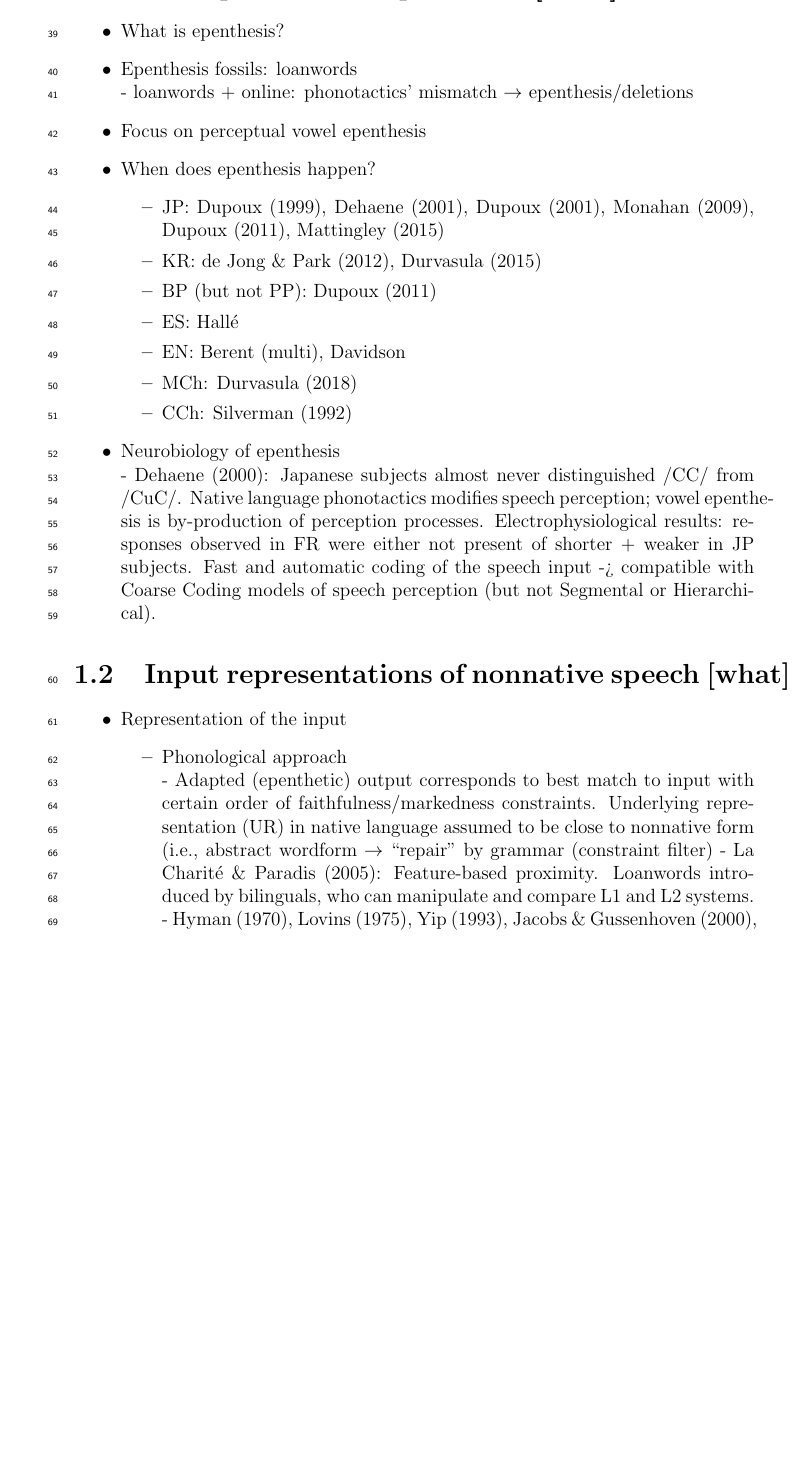
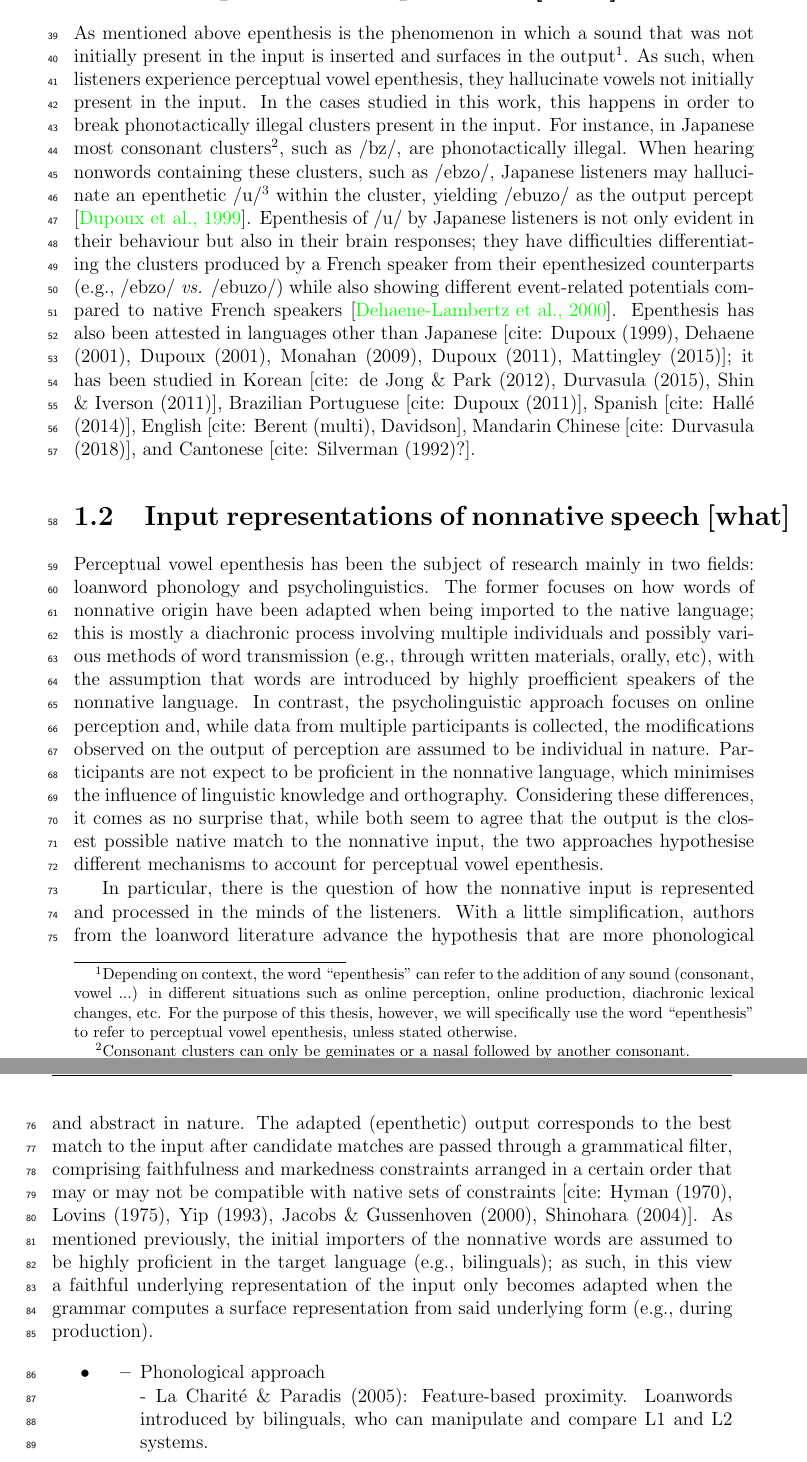
Before and after one commit to agr-ita/epen-thesis, a LaTeX thesis (main.tex, which reads chapters/chapter01-intro.tex): part of page 10 of 110 before the commit and two parts of pages 10 and 11 of 111 after it, the two joined at a grey line, cut at the place of the change, the shorter picture padded with empty space. Compiled offline with pdfLaTeX.

Commit message:
Intro: Epenthesis and started Input representation

```diff
--- a/chapters/chapter01-intro.tex
+++ b/chapters/chapter01-intro.tex
@@ -13,36 +13,25 @@ In this dissertation, I present computational models that can be used to quantit
 
 \section{Perceptual vowel epenthesis [main]}
 
-\begin{itemize}
-\item What is epenthesis?
-\item Epenthesis fossils: loanwords \\
-  - loanwords + online: phonotactics' mismatch $\rightarrow$ epenthesis/deletions
-\item Focus on perceptual vowel epenthesis
-\item When does epenthesis happen?
-  \begin{itemize}
-  \item JP: Dupoux (1999), Dehaene (2001), Dupoux (2001), Monahan (2009), Dupoux (2011), Mattingley (2015)
-  \item KR: de Jong \& Park (2012), Durvasula (2015)
-  \item BP (but not PP): Dupoux (2011)
-  \item ES: Hallé
-  \item EN: Berent (multi), Davidson
-  \item MCh: Durvasula (2018)
-  \item CCh: Silverman (1992)
-  \end{itemize}
+As mentioned above epenthesis is the phenomenon in which a sound that was not initially present in the input is inserted and surfaces in the output\footnote{Depending on context, the word ``epenthesis'' can refer to the addition of any sound (consonant, vowel ...) in different situations such as online perception, online production, diachronic lexical changes, etc. For the purpose of this thesis, however, we will specifically use the word ``epenthesis'' to refer to perceptual vowel epenthesis, unless stated otherwise.}. As such, when listeners experience perceptual vowel epenthesis, they hallucinate vowels not initially present in the input. In the cases studied in this work, this happens in order to break phonotactically illegal clusters present in the input. For instance, in Japanese most consonant clusters\footnote{Consonant clusters can only be geminates or a nasal followed by another consonant.}, such as \textipa{/bz/}, are phonotactically illegal. When hearing nonwords containing these clusters, such as \textipa{/ebzo/}, Japanese listeners may hallucinate an epenthetic \textipa{/u/}\footnote{A more faithful phonetic transcription of the vowel is \textipa{[W]} but following previous work the phonological notation \textipa{/u/} will be used in the remainder of the thesis.} within the cluster, yielding \textipa{/ebuzo/} as the output percept \cite{dupoux1999}. Epenthesis of \textipa{/u/} by Japanese listeners is not only evident in their behaviour but also in their brain responses; they have difficulties differentiating the clusters produced by a French speaker from their epenthesized counterparts (e.g., \textipa{/ebzo/} \textit{vs.} \textipa{/ebuzo/}) while also showing different event-related potentials compared to native French speakers \cite{dehaene2000}.
+Epenthesis has also been attested in languages other than Japanese [cite: Dupoux (1999), Dehaene (2001), Dupoux (2001), Monahan (2009), Dupoux (2011), Mattingley (2015)]; it has been studied in Korean [cite: de Jong \& Park (2012), Durvasula (2015), Shin \& Iverson (2011)], Brazilian Portuguese [cite: Dupoux (2011)], Spanish [cite: Hallé (2014)], English [cite: Berent (multi), Davidson], Mandarin Chinese [cite: Durvasula (2018)], and Cantonese [cite: Silverman (1992)?].
 
-\item Neurobiology of epenthesis \\
-  - Dehaene (2000): Japanese subjects almost never distinguished /CC/ from /CuC/. Native language phonotactics modifies speech perception; vowel epenthesis is by-production of perception processes. Electrophysiological results: responses observed in FR were either not present of shorter + weaker in JP subjects. Fast and automatic coding of the speech input -> compatible with Coarse Coding models of speech perception (but not Segmental or Hierarchical).
 
-\end{itemize}
+%Epenthesis fossils: loanwords \\
+%  - loanwords + online: phonotactics' mismatch $\rightarrow$ epenthesis/deletions
 
 \section{Input representations of nonnative speech [what]}
 
+Perceptual vowel epenthesis has been the subject of research mainly in two fields: loanword phonology and psycholinguistics. The former focuses on how words of nonnative origin have been adapted when being imported to the native language; this is mostly a diachronic process involving multiple individuals and possibly various methods of word transmission (e.g., through written materials, orally, etc), with the assumption that words are introduced by highly proefficient speakers of the nonnative language. In contrast, the psycholinguistic approach focuses on online perception and, while data from multiple participants is collected, the modifications observed on the output of perception are assumed to be individual in nature. Participants are not expect to be proficient in the nonnative language, which minimises the influence of linguistic knowledge and orthography. Considering these differences, it comes as no surprise that, while both seem to agree that the output is the closest possible native match to the nonnative input, the two approaches hypothesise different mechanisms to account for perceptual vowel epenthesis.
+
+In particular, there is the question of how the nonnative input is represented and processed in the minds of the listeners. With a little simplification, authors from the loanword literature advance the hypothesis that are more phonological and abstract in nature. The adapted (epenthetic) output corresponds to the best match to the input after candidate matches are passed through a grammatical filter, comprising faithfulness and markedness constraints arranged in a certain order that may or may not be compatible with native sets of constraints [cite: Hyman (1970), Lovins (1975), Yip (1993), Jacobs \& Gussenhoven (2000), Shinohara (2004)]. As mentioned previously, the initial importers of the nonnative words are assumed to be highly proficient in the target language (e.g., bilinguals); as such, in this view a faithful underlying representation of the input only becomes adapted when the grammar computes a surface representation from said underlying form (e.g., during production).
+
+
 \begin{itemize}
-\item Representation of the input
+  \item
   \begin{itemize}
   \item Phonological approach \\
-    - Adapted (epenthetic) output corresponds to best match to input with certain order of faithfulness/markedness constraints. Underlying representation (UR) in native language assumed to be close to nonnative form (i.e., abstract wordform $\rightarrow$ ``repair'' by grammar (constraint filter)
     - La Charité \& Paradis (2005): Feature-based proximity. Loanwords introduced by bilinguals, who can manipulate and compare L1 and L2 systems. \\
-    - Hyman (1970), Lovins (1975), Yip (1993), Jacobs \& Gussenhoven (2000), Shinohara (2004): relatively faithful (at least for initial word importers) underlying representation is mapped to a distorted surface form by the phonological grammar, with its native (loan-specific?) rules or constraints.
   \item Acoustic/phonetic \\
     - Psycholinguistic theories of nonnative speech perception: Best (1995), Kuhl (1995), / Flege / Burnham /
     - Peperkamp \& Dupoux (2003): phonetically minimal modification mapping by phonetic decoding module, and underlying representation is derived from percept by the phonological decoding module (i.e., it's unfaithful to nonnative UR). The phonetic decoding module takes into account segmental, suprasegmental, and syllabic inventory $\rightarrow$ find phonetically minimal modification \\
```
Also changed, not shown: main.pdf, chapters/chapter01-intro.tex (6 more changed lines), 3 other files.
